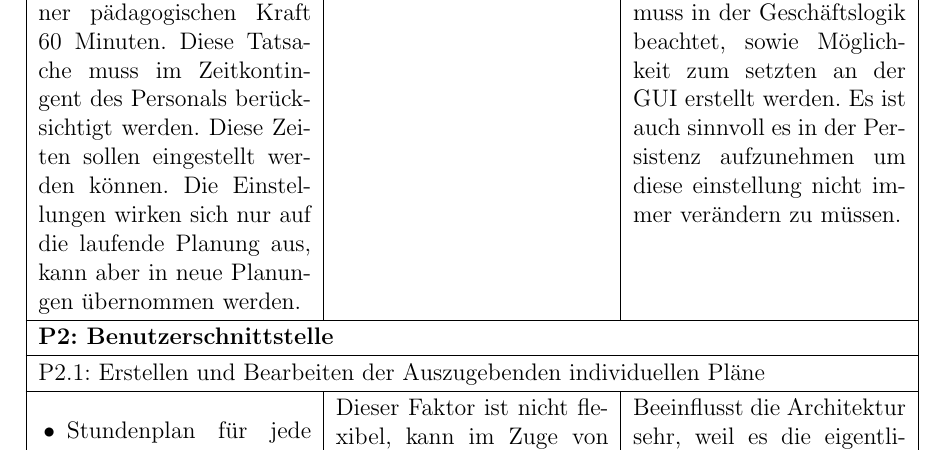
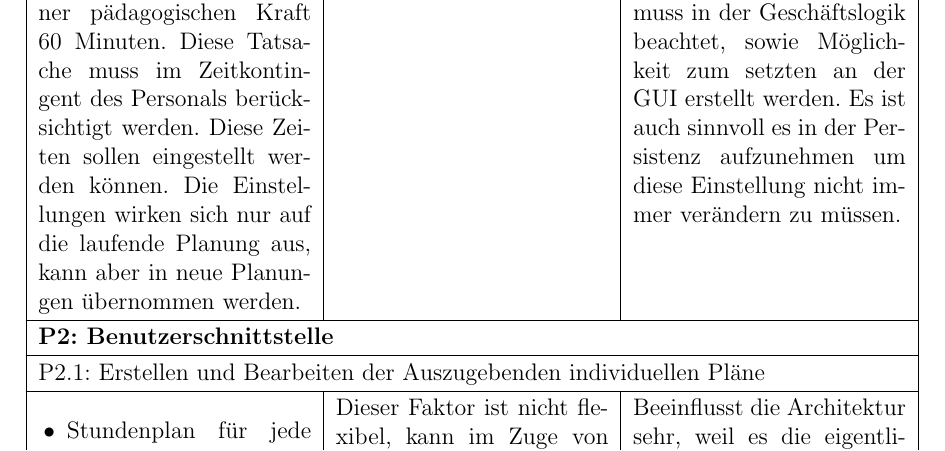
Before and after one commit to WOYM/documentation, a LaTeX document (Architekturbeschreibung/3-Architekturbeschreibung.tex): part of page 14 of 47, cut so that both start at the same text. Compiled offline with pdfLaTeX.

Commit message:
minor typo

```diff
--- a/Architekturbeschreibung/3-Architekturbeschreibung.tex
+++ b/Architekturbeschreibung/3-Architekturbeschreibung.tex
@@ -382,8 +382,7 @@ Das Personal kann in einer Planungseinheit später dazustoßen, nachdem die Plan
 \multicolumn{3}{|l|}{P1.8: Explizite individuelle Zeitwünsche des Personals}\\\hline
 Explizite individuelle Zeitwünsche des Personals sollen erfasst, geändert und gelöscht werden können. Sie sollen bei der Planung als weiche Kriterien dienen - also Kriterien, die nach Möglichkeit eingehalten werden sollen, jedoch im Bedarfsfall auch ignoriert werden können. Eine entsprechende Diagnose und Nachricht an die Planerinnen ist zu realisieren. & Dieser Faktor ist nicht flexibel, kann im Zuge von O4.1 aber ggf. wegfallen. & Dieser Faktor hat einen großen Einfluss auf die Architektur, dieser Faktor muss in der Geschäftslogik beachtet, sowie Möglichkeit zum setzten an der GUI erstellt werden. \\\hline
 \multicolumn{3}{|l|}{P1.9: Zeiteinheiten des Personals}\\\hline
-Eine Stunde einer Lehrerin beträgt gegenwärtig 45 Minuten und die einer pädagogischen Kraft 60 Minuten. Diese Tatsache muss im Zeitkontingent des Personals berücksichtigt werden. Diese Zeiten sollen eingestellt werden können. Die Einstellungen wirken sich nur auf die laufende Planung aus, kann aber in neue Planungen übernommen werden.& Dieser Faktor ist nicht flexibel, kann im Zuge von O4.1 aber ggf. wegfallen. & Dieser Faktor hat einen großen Einfluss auf die Architektur, dieser Faktor muss in der Geschäftslogik beachtet, sowie Möglichkeit zum setzten an der GUI erstellt werden. Es ist auch sinnvoll es in der Persistenz aufzunehmen um diese einstellung nicht immer verändern zu müssen. \\\hline
-
+Eine Stunde einer Lehrerin beträgt gegenwärtig 45 Minuten und die einer pädagogischen Kraft 60 Minuten. Diese Tatsache muss im Zeitkontingent des Personals berücksichtigt werden. Diese Zeiten sollen eingestellt werden können. Die Einstellungen wirken sich nur auf die laufende Planung aus, kann aber in neue Planungen übernommen werden.& Dieser Faktor ist nicht flexibel, kann im Zuge von O4.1 aber ggf. wegfallen. & Dieser Faktor hat einen großen Einfluss auf die Architektur, dieser Faktor muss in der Geschäftslogik beachtet, sowie Möglichkeit zum setzten an der GUI erstellt werden. Es ist auch sinnvoll es in der Persistenz aufzunehmen um diese Einstellung nicht immer verändern zu müssen. \\\hline
 \multicolumn{3}{|l|}{\textbf{P2: Benutzerschnittstelle}}\\\hline
 \multicolumn{3}{|l|}{P2.1: Erstellen und Bearbeiten der Auszugebenden individuellen Pläne}\\\hline
 \begin{itemize}[topsep=0cm, leftmargin=0.5cm, itemsep=0pt]
```
